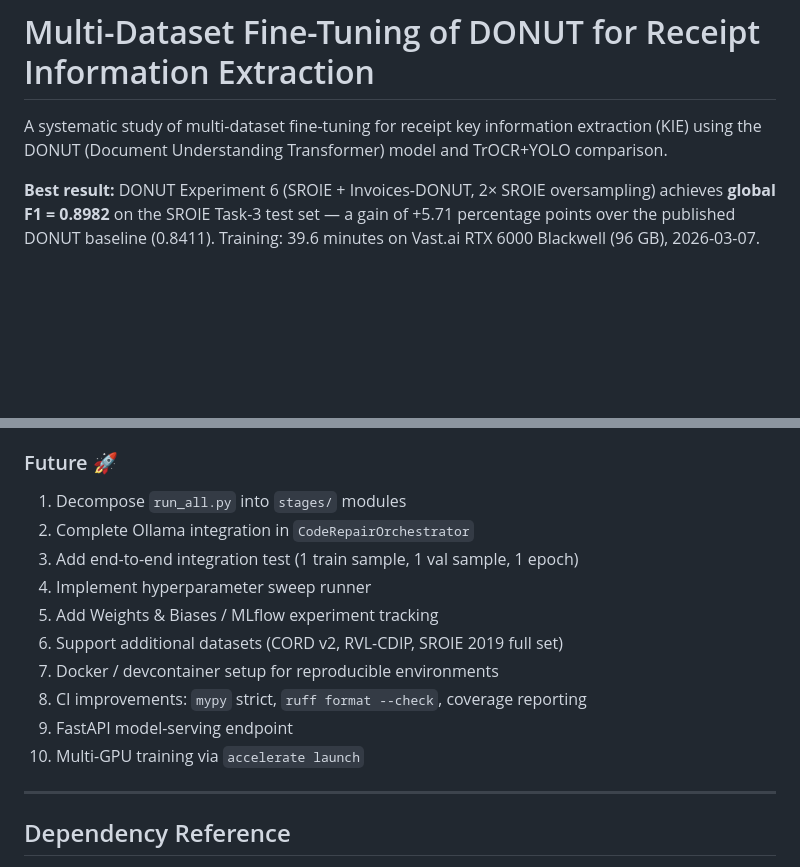
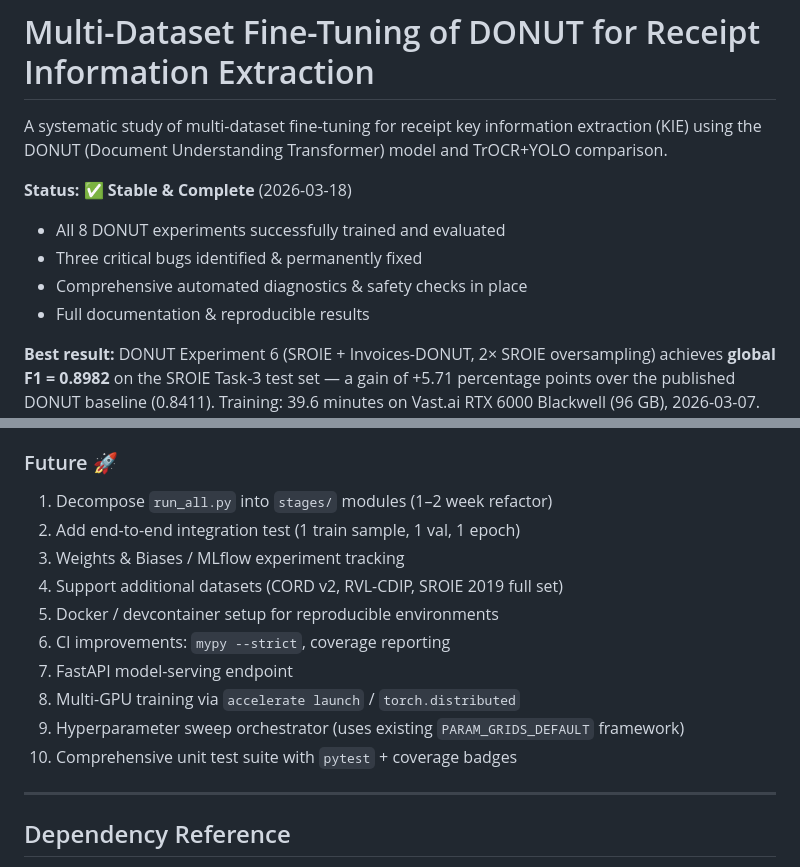
Before and after one commit to aiparallel0/kaggle, a Markdown page: README.md, 2 parts joined by grey strips. Rendered like a GitHub page; blank space fills up the shorter version.

```diff
--- a/README.md
+++ b/README.md
@@ -1,6 +1,12 @@
 # Multi-Dataset Fine-Tuning of DONUT for Receipt Information Extraction
 
 A systematic study of multi-dataset fine-tuning for receipt key information extraction (KIE) using the DONUT (Document Understanding Transformer) model and TrOCR+YOLO comparison.
+
+**Status:** ✅ **Stable & Complete** (2026-03-18)
+- All 8 DONUT experiments successfully trained and evaluated
+- Three critical bugs identified & permanently fixed
+- Comprehensive automated diagnostics & safety checks in place
+- Full documentation & reproducible results
 
 **Best result:** DONUT Experiment 6 (SROIE + Invoices-DONUT, 2× SROIE oversampling) achieves **global F1 = 0.8982** on the SROIE Task-3 test set — a gain of +5.71 percentage points over the published DONUT baseline (0.8411). Training: 39.6 minutes on Vast.ai RTX 6000 Blackwell (96 GB), 2026-03-07. TrOCR+YOLO achieves F1 = 0.2035 (−69.5% vs. best DONUT).
 
@@ -827,16 +907,16 @@ donut-kie                            # CLI alias (if installed via setup.py)
 
 ### Future 🚀
 
-1. Decompose `run_all.py` into `stages/` modules
-2. Complete Ollama integration in `CodeRepairOrchestrator`
-3. Add end-to-end integration test (1 train sample, 1 val sample, 1 epoch)
-4. Implement hyperparameter sweep runner
-5. Add Weights & Biases / MLflow experiment tracking
-6. Support additional datasets (CORD v2, RVL-CDIP, SROIE 2019 full set)
-7. Docker / devcontainer setup for reproducible environments
-8. CI improvements: `mypy` strict, `ruff format --check`, coverage reporting
-9. FastAPI model-serving endpoint
-10. Multi-GPU training via `accelerate launch`
+1. Decompose `run_all.py` into `stages/` modules (1–2 week refactor)
+2. Add end-to-end integration test (1 train sample, 1 val, 1 epoch)
+3. Weights & Biases / MLflow experiment tracking
+4. Support additional datasets (CORD v2, RVL-CDIP, SROIE 2019 full set)
+5. Docker / devcontainer setup for reproducible environments
+6. CI improvements: `mypy --strict`, coverage reporting
+7. FastAPI model-serving endpoint
+8. Multi-GPU training via `accelerate launch` / `torch.distributed`
+9. Hyperparameter sweep orchestrator (uses existing `PARAM_GRIDS_DEFAULT` framework)
+10. Comprehensive unit test suite with `pytest` + coverage badges
 
 ---
 
```
Also changed, not shown: other parts of README.md (+93 -19 lines).
